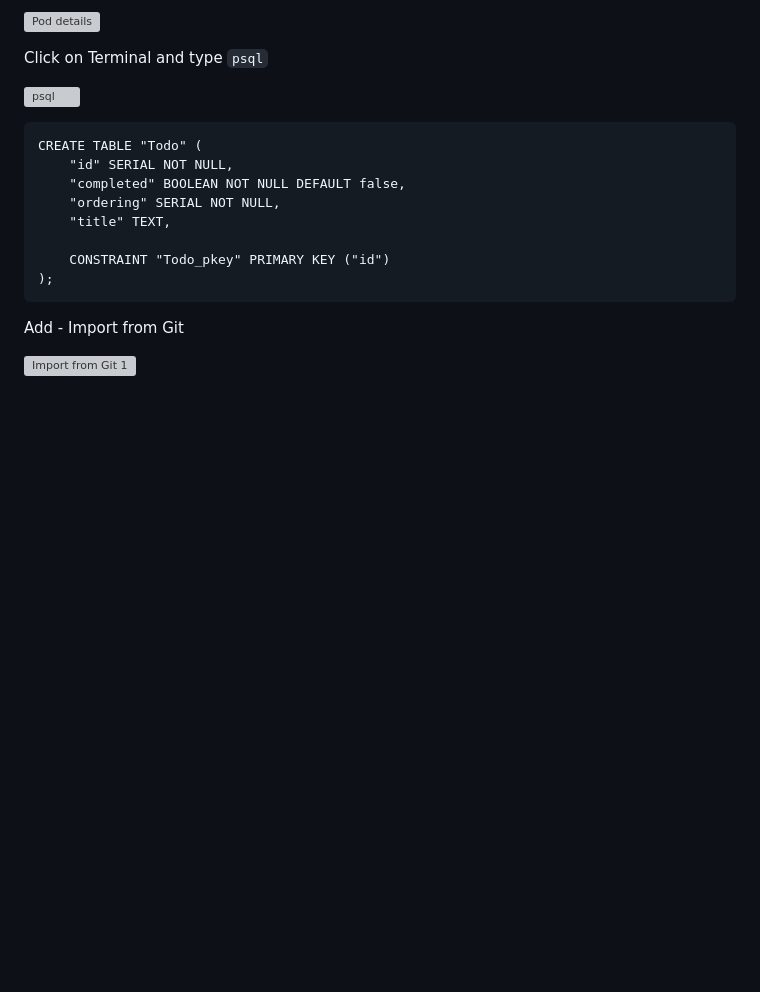
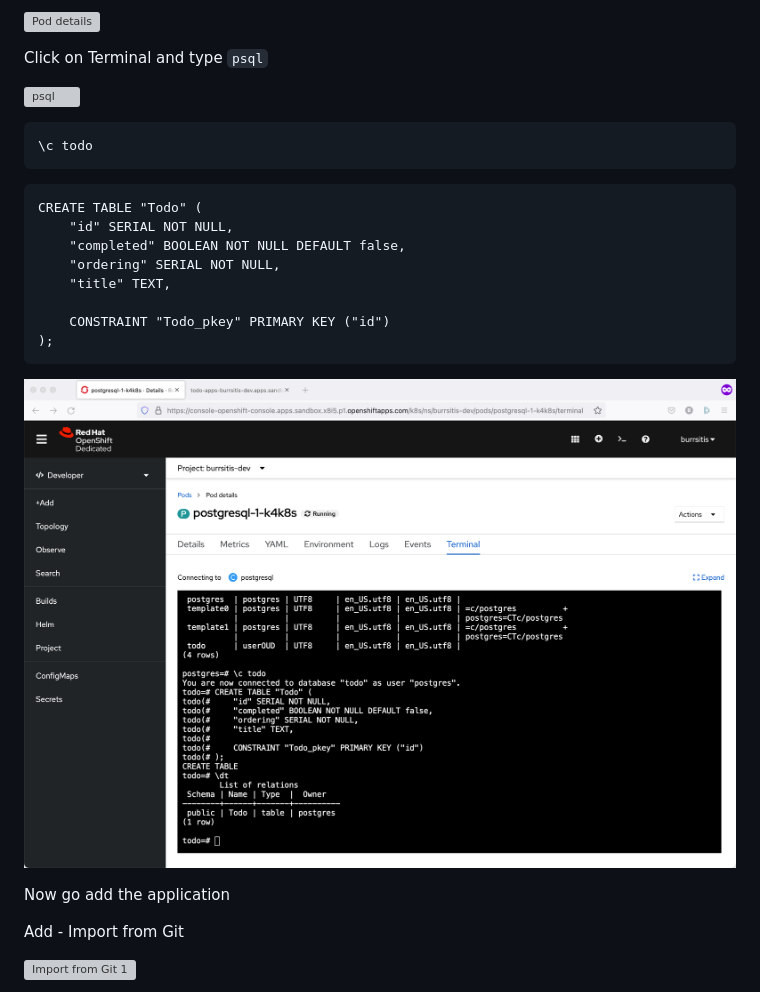
Before and after one commit to burrsutter/todo-apps, a Markdown page: nodejs-fastify.md, the part around the change. GitHub-like rendering; pictures changed too: images/postgres-6.png (added); blank space fills up the shorter version; grey boxes are pictures that could not be loaded.

Commit message:
adding a screenshot for postgres

````diff
--- a/nodejs-fastify.md
+++ b/nodejs-fastify.md
@@ -411,6 +411,9 @@ Click on Terminal and type `psql`
 
 ![psql](images/voila-6.png)
 
+```
+\c todo
+```
 
 ```
 CREATE TABLE "Todo" (
@@ -422,6 +425,10 @@ CREATE TABLE "Todo" (
     CONSTRAINT "Todo_pkey" PRIMARY KEY ("id")
 );
 ```
+
+![Postgres 6](images/postgres-6.png)
+
+Now go add the application
 
 Add - Import from Git
 
````
